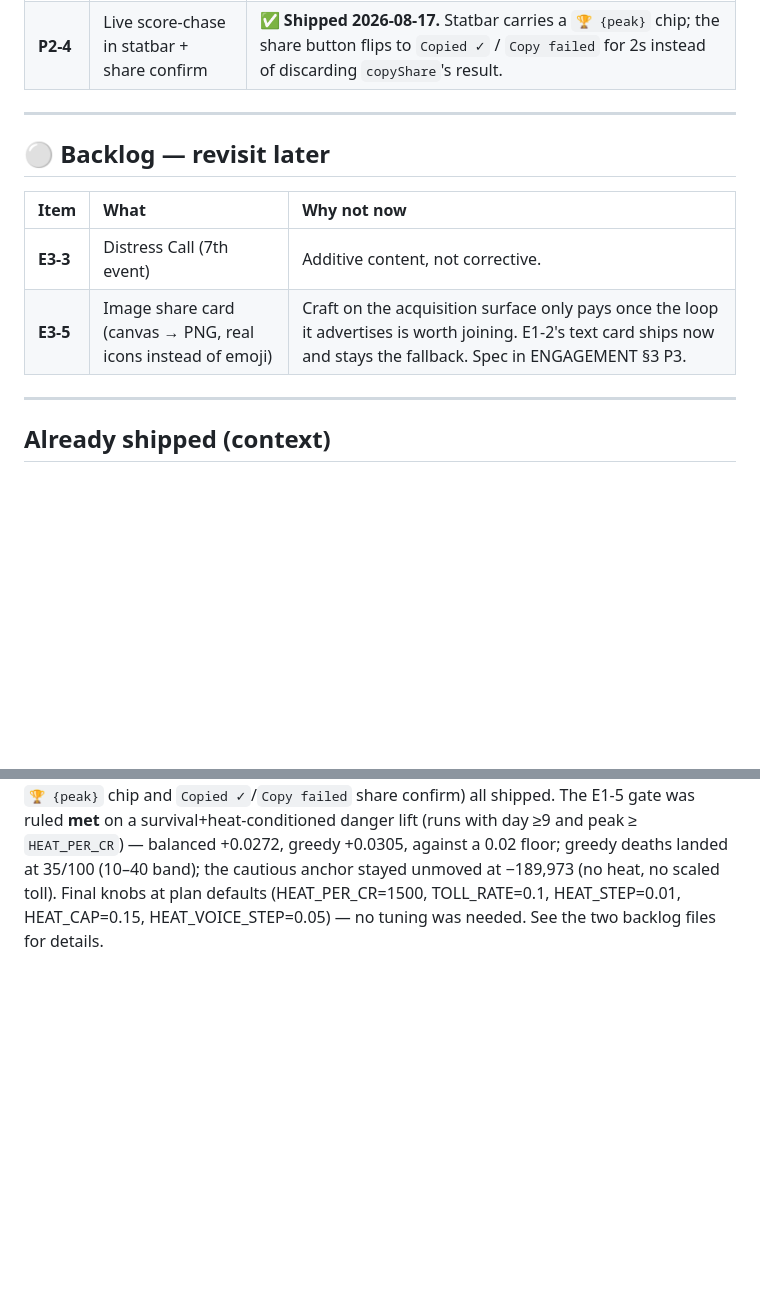
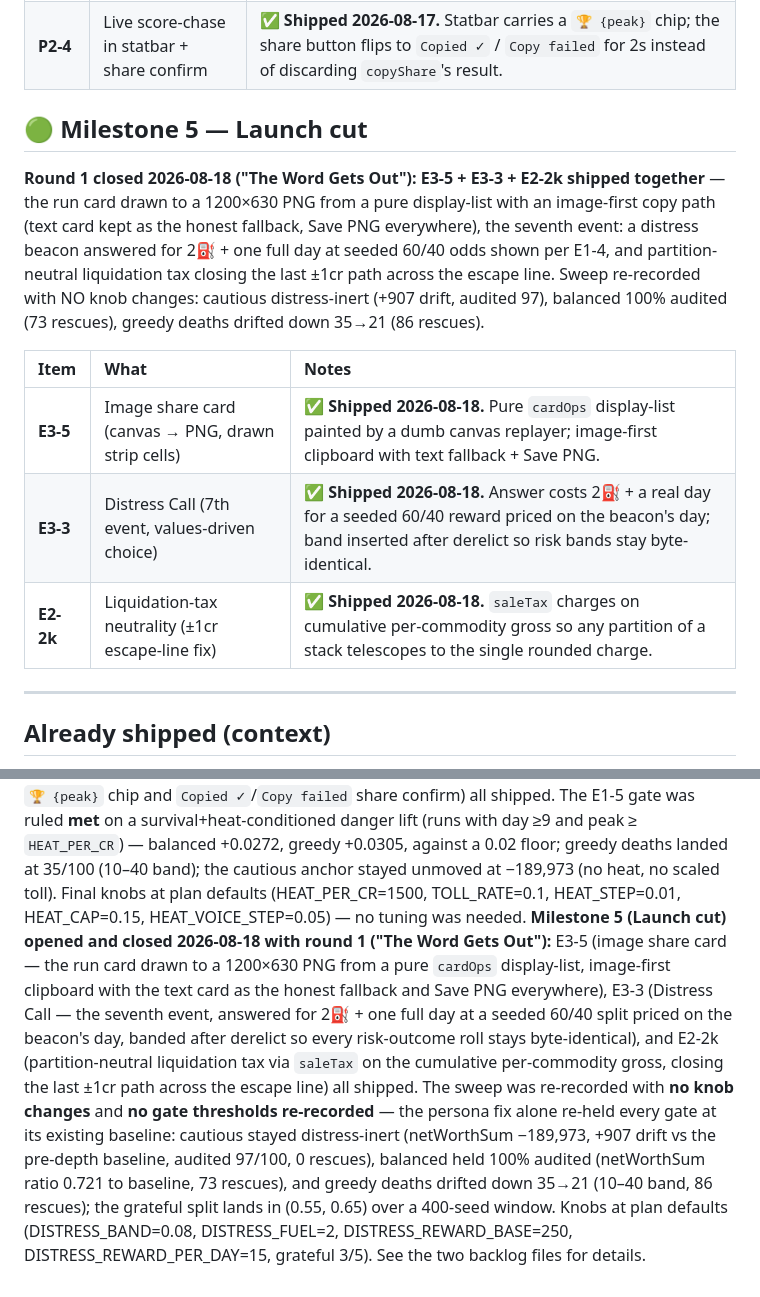
Before and after one commit to shmoula/starlight-traders, a Markdown page: docs/ROADMAP.md, 2 parts joined by grey strips. Drawn GitHub-style; blank space fills up the shorter version.

Commit message:
feat(m5): close round 1 — the word gets out (E3-5 + E3-3 + E2-2k)

```diff
--- a/docs/ROADMAP.md
+++ b/docs/ROADMAP.md
@@ -74,14 +74,21 @@ sim gate only measures the real game after E2-3 lands.
 | **P3-2** | Juice (pulse stats, floating toast, danger pips)        | ✅ **Shipped 2026-08-17.** Delta-keyed stat pulse classes (`vitalPulses`), a floating `+860cr` credit toast outside the swapped `#app` root, and green→amber→red danger pips (`laneTone`) shared by jump orbs and star-map lanes; all motion respects `prefers-reduced-motion`.                                                                                                                                                                                                          |
 | **P2-4** | Live score-chase in statbar + share confirm             | ✅ **Shipped 2026-08-17.** Statbar carries a `🏆 {peak}` chip; the share button flips to `Copied ✓` / `Copy failed` for 2s instead of discarding `copyShare`'s result.                                                                                                                                                                                                                                                                                                                   |
 
----
+## 🟢 Milestone 5 — Launch cut
 
-## ⚪ Backlog — revisit later
+**Round 1 closed 2026-08-18 ("The Word Gets Out"): E3-5 + E3-3 + E2-2k shipped together** — the
+run card drawn to a 1200×630 PNG from a pure display-list with an image-first copy path
+(text card kept as the honest fallback, Save PNG everywhere), the seventh event: a
+distress beacon answered for 2⛽ + one full day at seeded 60/40 odds shown per E1-4, and
+partition-neutral liquidation tax closing the last ±1cr path across the escape line.
+Sweep re-recorded with NO knob changes: cautious distress-inert (+907 drift, audited 97),
+balanced 100% audited (73 rescues), greedy deaths drifted down 35→21 (86 rescues).
 
-| Item     | What                                                         | Why not now                                                                                                                                                           |
-| :------- | :----------------------------------------------------------- | :-------------------------------------------------------------------------------------------------------------------------------------------------------------------- |
-| **E3-3** | Distress Call (7th event)                                    | Additive content, not corrective.                                                                                                                                     |
-| **E3-5** | Image share card (canvas → PNG, real icons instead of emoji) | Craft on the acquisition surface only pays once the loop it advertises is worth joining. E1-2's text card ships now and stays the fallback. Spec in ENGAGEMENT §3 P3. |
+| Item      | What                                               | Notes                                                                                                                                                                          |
+| :-------- | :------------------------------------------------- | :----------------------------------------------------------------------------------------------------------------------------------------------------------------------------- |
+| **E3-5**  | Image share card (canvas → PNG, drawn strip cells) | ✅ **Shipped 2026-08-18.** Pure `cardOps` display-list painted by a dumb canvas replayer; image-first clipboard with text fallback + Save PNG.                                 |
+| **E3-3**  | Distress Call (7th event, values-driven choice)    | ✅ **Shipped 2026-08-18.** Answer costs 2⛽ + a real day for a seeded 60/40 reward priced on the beacon's day; band inserted after derelict so risk bands stay byte-identical. |
+| **E2-2k** | Liquidation-tax neutrality (±1cr escape-line fix)  | ✅ **Shipped 2026-08-18.** `saleTax` charges on cumulative per-commodity gross so any partition of a stack telescopes to the single rounded charge.                            |
 
 ---
 
@@ -125,5 +132,21 @@ peak ≥ `HEAT_PER_CR`) — balanced +0.0272, greedy +0.0305, against a 0.02 flo
 greedy deaths landed at 35/100 (10–40 band); the cautious anchor stayed
 unmoved at −189,973 (no heat, no scaled toll). Final knobs at plan defaults
 (HEAT_PER_CR=1500, TOLL_RATE=0.1, HEAT_STEP=0.01, HEAT_CAP=0.15,
-HEAT_VOICE_STEP=0.05) — no tuning was needed. See the two backlog files for
-details.
+HEAT_VOICE_STEP=0.05) — no tuning was needed. **Milestone 5 (Launch cut)
+opened and closed 2026-08-18 with round 1 ("The Word Gets Out"):** E3-5 (image
+share card — the run card drawn to a 1200×630 PNG from a pure `cardOps`
+display-list, image-first clipboard with the text card as the honest fallback
+and Save PNG everywhere), E3-3 (Distress Call — the seventh event, answered for
+2⛽ + one full day at a seeded 60/40 split priced on the beacon's day, banded
+after derelict so every risk-outcome roll stays byte-identical), and E2-2k
+(partition-neutral liquidation tax via `saleTax` on the cumulative
+per-commodity gross, closing the last ±1cr path across the escape line) all
+shipped. The sweep was re-recorded with **no knob changes** and **no gate
+thresholds re-recorded** — the persona fix alone re-held every gate at its
+existing baseline: cautious stayed distress-inert (netWorthSum −189,973,
++907 drift vs the pre-depth baseline, audited 97/100, 0 rescues), balanced held
+100% audited (netWorthSum ratio 0.721 to baseline, 73 rescues), and greedy
+deaths drifted down 35→21 (10–40 band, 86 rescues); the grateful split lands in
+(0.55, 0.65) over a 400-seed window. Knobs at plan defaults (DISTRESS_BAND=0.08,
+DISTRESS_FUEL=2, DISTRESS_REWARD_BASE=250, DISTRESS_REWARD_PER_DAY=15, grateful
+3/5). See the two backlog files for details.
```
Also changed, not shown: docs/ENGAGEMENT_BACKLOG.md (+6 -5 lines), 1 other file.
